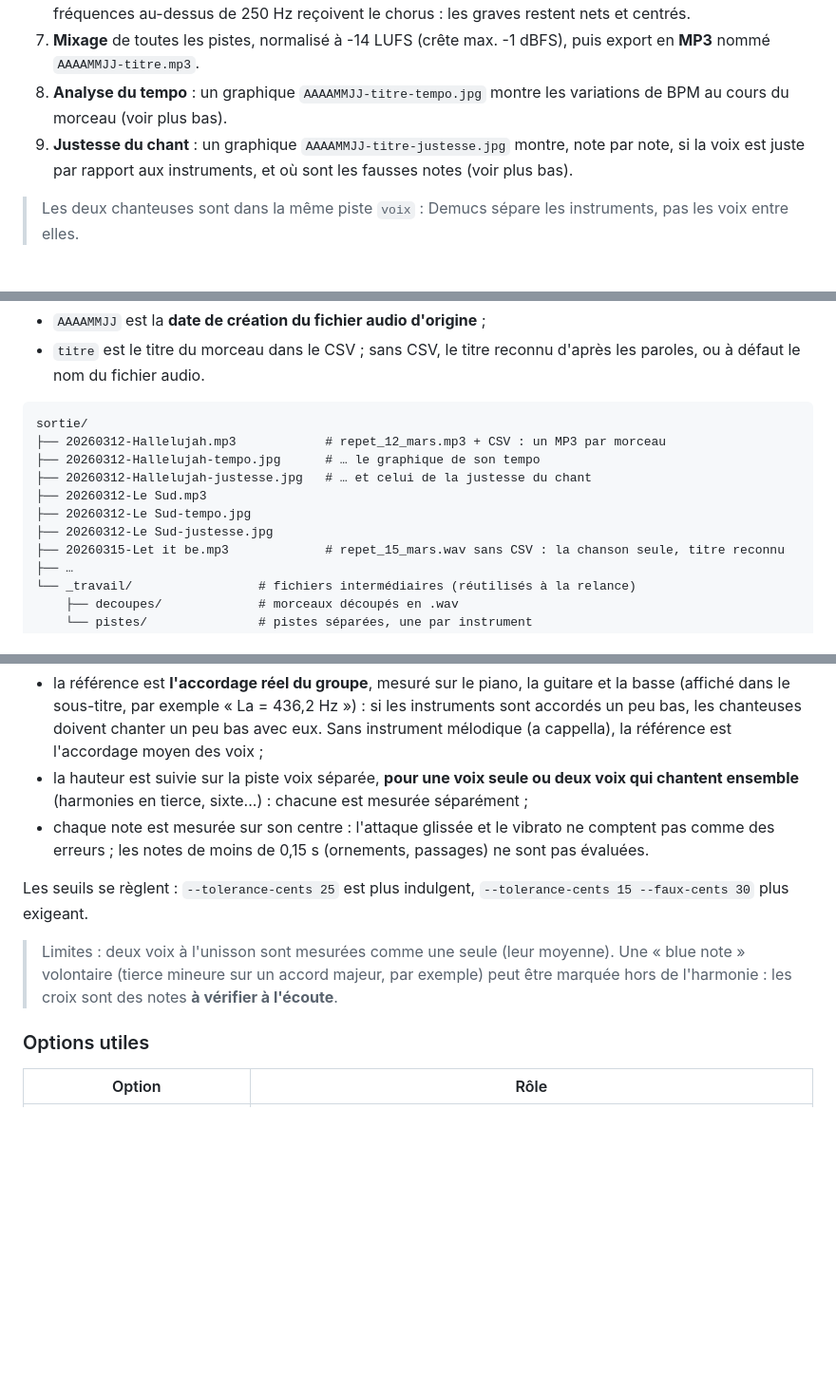
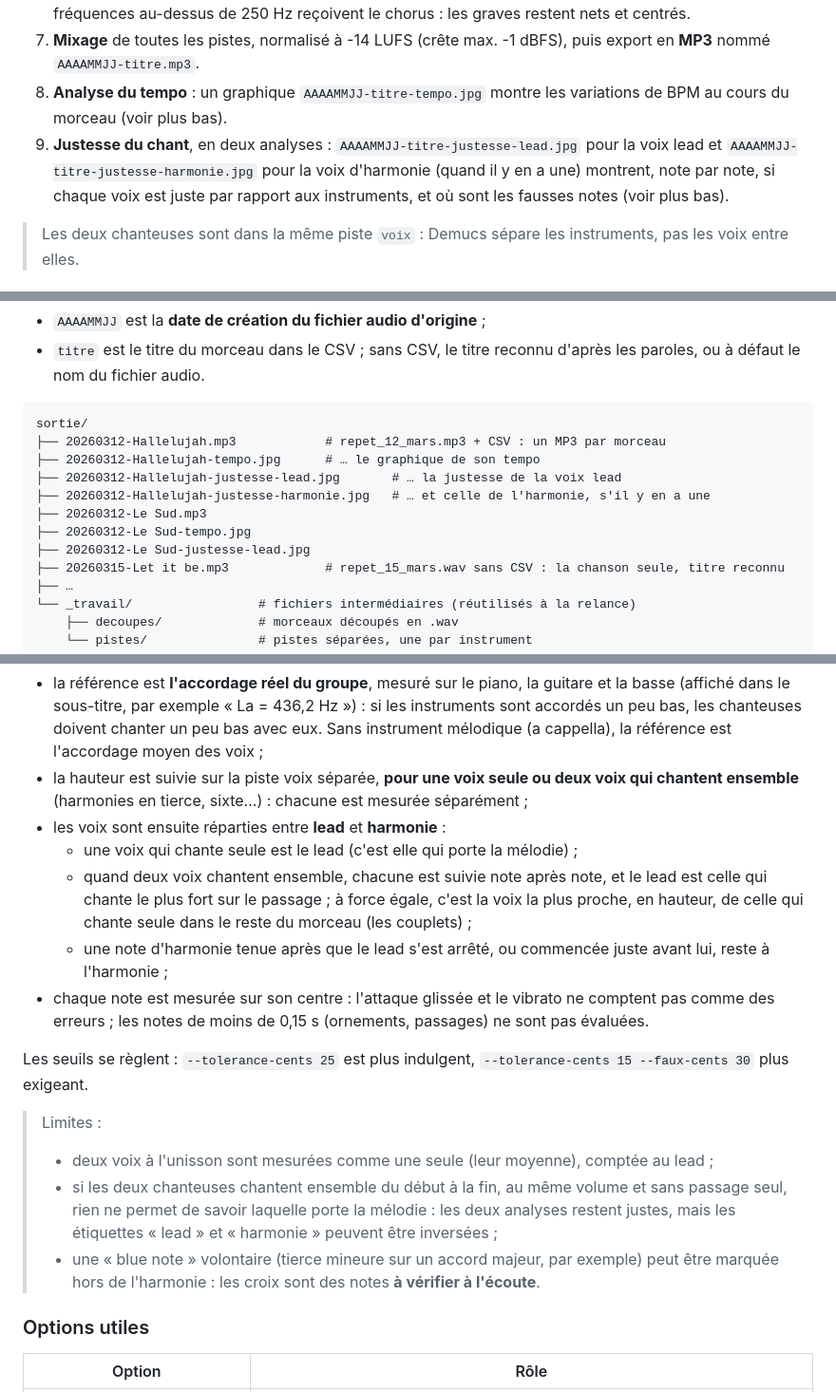
Before and after one commit to cedric-page/Musique, a Markdown page: README.md, 3 parts joined by grey strips. Shown at 95% size. Rendered like a GitHub page; blank space fills up the shorter version.

```diff
--- a/README.md
+++ b/README.md
@@ -10,7 +10,7 @@ Traitement d'enregistrements de répétition (2 chanteuses, piano, batterie acou
 6. **Chorus léger sur les voix et la basse**, pour épaissir et élargir un peu le son. Sur la basse, seules les fréquences au-dessus de 250 Hz reçoivent le chorus : les graves restent nets et centrés.
 7. **Mixage** de toutes les pistes, normalisé à -14 LUFS (crête max. -1 dBFS), puis export en **MP3** nommé `AAAAMMJJ-titre.mp3`.
 8. **Analyse du tempo** : un graphique `AAAAMMJJ-titre-tempo.jpg` montre les variations de BPM au cours du morceau (voir plus bas).
-9. **Justesse du chant** : un graphique `AAAAMMJJ-titre-justesse.jpg` montre, note par note, si la voix est juste par rapport aux instruments, et où sont les fausses notes (voir plus bas).
+9. **Justesse du chant**, en deux analyses : `AAAAMMJJ-titre-justesse-lead.jpg` pour la voix lead et `AAAAMMJJ-titre-justesse-harmonie.jpg` pour la voix d'harmonie (quand il y en a une) montrent, note par note, si chaque voix est juste par rapport aux instruments, et où sont les fausses notes (voir plus bas).
 
 > Les deux chanteuses sont dans la même piste `voix` : Demucs sépare les instruments, pas les voix entre elles.
 
@@ -109,10 +109,11 @@ Chaque MP3 est nommé `AAAAMMJJ-titre.mp3` :
 sortie/
 ├── 20260312-Hallelujah.mp3            # repet_12_mars.mp3 + CSV : un MP3 par morceau
 ├── 20260312-Hallelujah-tempo.jpg      # … le graphique de son tempo
-├── 20260312-Hallelujah-justesse.jpg   # … et celui de la justesse du chant
+├── 20260312-Hallelujah-justesse-lead.jpg       # … la justesse de la voix lead
+├── 20260312-Hallelujah-justesse-harmonie.jpg   # … et celle de l'harmonie, s'il y en a une
 ├── 20260312-Le Sud.mp3
 ├── 20260312-Le Sud-tempo.jpg
-├── 20260312-Le Sud-justesse.jpg
+├── 20260312-Le Sud-justesse-lead.jpg
 ├── 20260315-Let it be.mp3             # repet_15_mars.wav sans CSV : la chanson seule, titre reconnu
 ├── …
 └── _travail/                 # fichiers intermédiaires (réutilisés à la relance)
@@ -176,11 +182,18 @@ Comment c'est mesuré :
 
 - la référence est **l'accordage réel du groupe**, mesuré sur le piano, la guitare et la basse (affiché dans le sous-titre, par exemple « La = 436,2 Hz ») : si les instruments sont accordés un peu bas, les chanteuses doivent chanter un peu bas avec eux. Sans instrument mélodique (a cappella), la référence est l'accordage moyen des voix ;
 - la hauteur est suivie sur la piste voix séparée, **pour une voix seule ou deux voix qui chantent ensemble** (harmonies en tierce, sixte...) : chacune est mesurée séparément ;
+- les voix sont ensuite réparties entre **lead** et **harmonie** :
+  - une voix qui chante seule est le lead (c'est elle qui porte la mélodie) ;
+  - quand deux voix chantent ensemble, chacune est suivie note après note, et le lead est celle qui chante le plus fort sur le passage ; à force égale, c'est la voix la plus proche, en hauteur, de celle qui chante seule dans le reste du morceau (les couplets) ;
+  - une note d'harmonie tenue après que le lead s'est arrêté, ou commencée juste avant lui, reste à l'harmonie ;
 - chaque note est mesurée sur son centre : l'attaque glissée et le vibrato ne comptent pas comme des erreurs ; les notes de moins de 0,15 s (ornements, passages) ne sont pas évaluées.
 
 Les seuils se règlent : `--tolerance-cents 25` est plus indulgent, `--tolerance-cents 15 --faux-cents 30` plus exigeant.
 
-> Limites : deux voix à l'unisson sont mesurées comme une seule (leur moyenne). Une « blue note » volontaire (tierce mineure sur un accord majeur, par exemple) peut être marquée hors de l'harmonie : les croix sont des notes **à vérifier à l'écoute**.
+> Limites :
+> - deux voix à l'unisson sont mesurées comme une seule (leur moyenne), comptée au lead ;
+> - si les deux chanteuses chantent ensemble du début à la fin, au même volume et sans passage seul, rien ne permet de savoir laquelle porte la mélodie : les deux analyses restent justes, mais les étiquettes « lead » et « harmonie » peuvent être inversées ;
+> - une « blue note » volontaire (tierce mineure sur un accord majeur, par exemple) peut être marquée hors de l'harmonie : les croix sont des notes **à vérifier à l'écoute**.
 
 ### Options utiles
 
```
Also changed, not shown: other parts of README.md (+10 -5 lines), docs/exemple-justesse-harmonie.jpg (added), docs/exemple-justesse-lead.jpg (added), docs/exemple-justesse.jpg (deleted), 7 other files.
